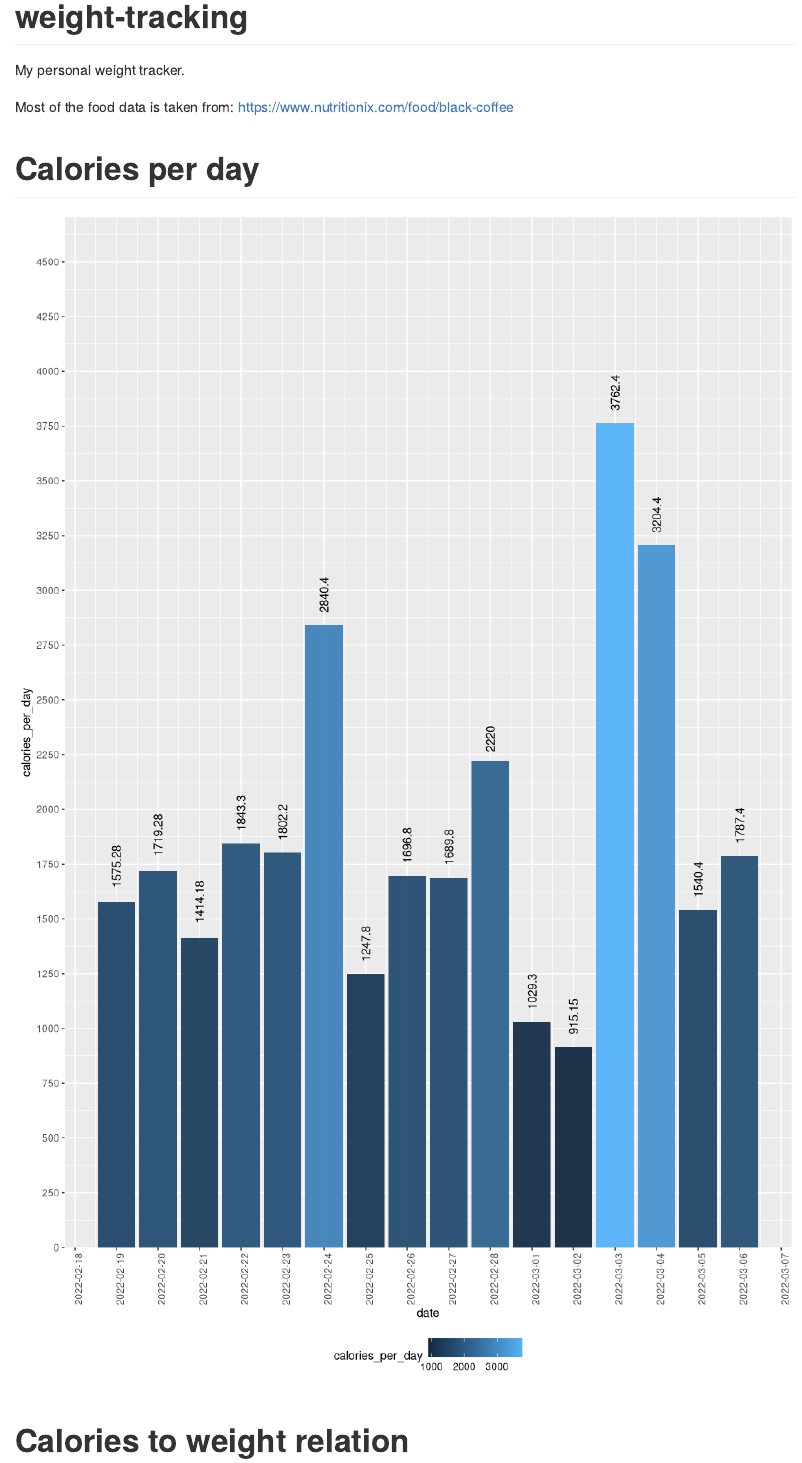
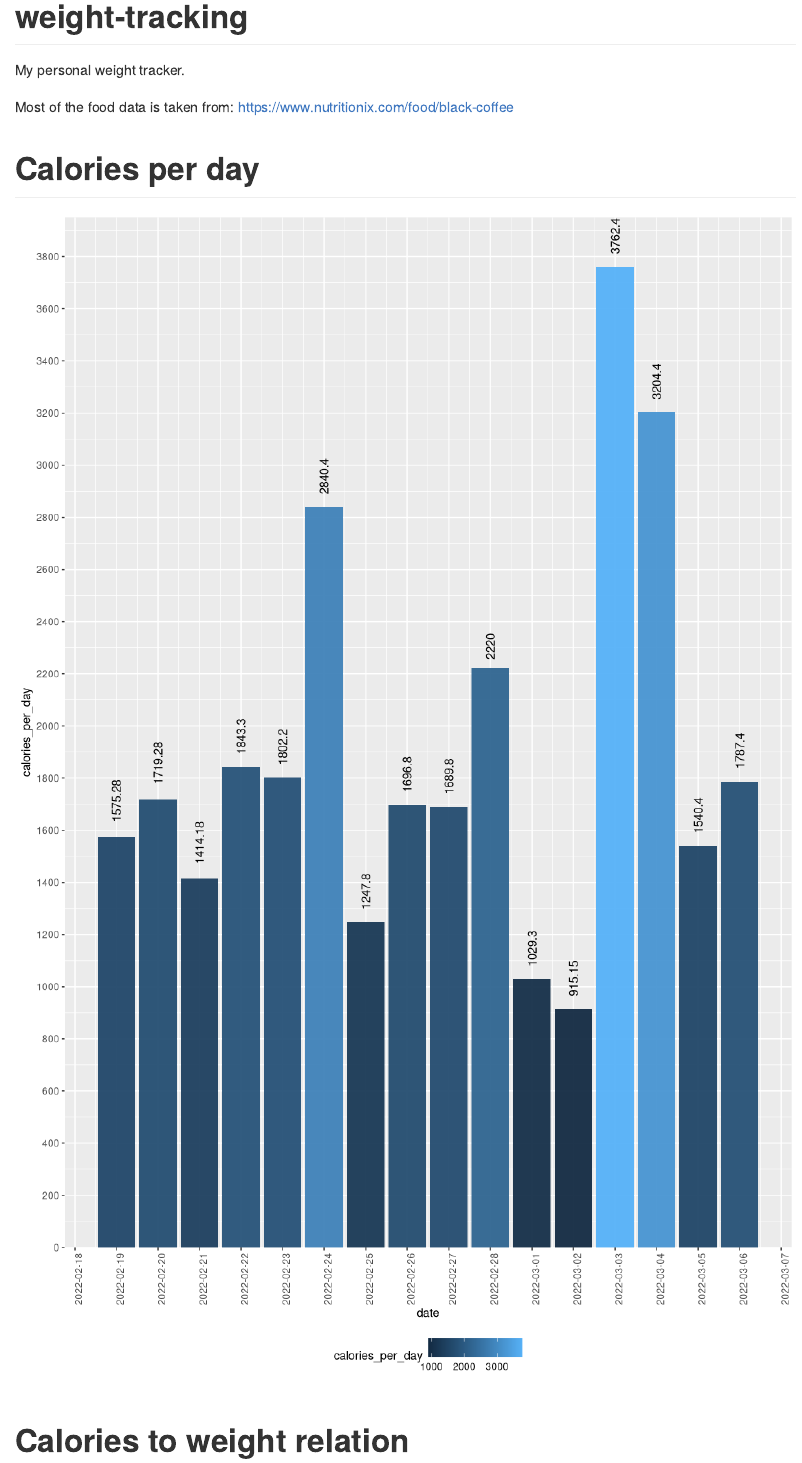
Before and after one commit to dereckdemezquita/weight-tracking, an R Markdown document (README.Rmd): the page in a window 1100 px wide, from its top. Rendered offline with R 4.5, knitr and Pandoc, with nearby package versions.

Commit message:
Better graphs; more hot cheetos.

````diff
--- a/README.Rmd
+++ b/README.Rmd
@@ -35,7 +35,7 @@ dataset[, .(calories_per_day = sum(Calories)), by = date] |>
 	ggplot2::geom_bar(stat = "identity", alpha = 0.95) +
 	# ggplot2::geom_text(ggplot2::aes(label = calories_per_day), position = ggplot2::position_dodge(width = 0.9), angle = 90, hjust = -0.25) +
 	ggplot2::geom_text(ggplot2::aes(label = calories_per_day, hjust = -0.35), angle = 90) +
-	ggplot2::scale_y_continuous(expand = ggplot2::expansion(mult = c(0, .25)), n.breaks = 20) +
+	ggplot2::scale_y_continuous(expand = ggplot2::expansion(mult = c(0, .05)), n.breaks = 20) +
 	ggplot2::scale_x_date(date_breaks = "1 day", date_labels = "%Y-%m-%d") +
 	ggplot2::theme(legend.position = "bottom", axis.text.x = ggplot2::element_text(angle = 90, vjust = 1, hjust = 1))
 ```
````
Also changed, not shown: README_files/figure-gfm/bar-calories-per-day-1.png.
